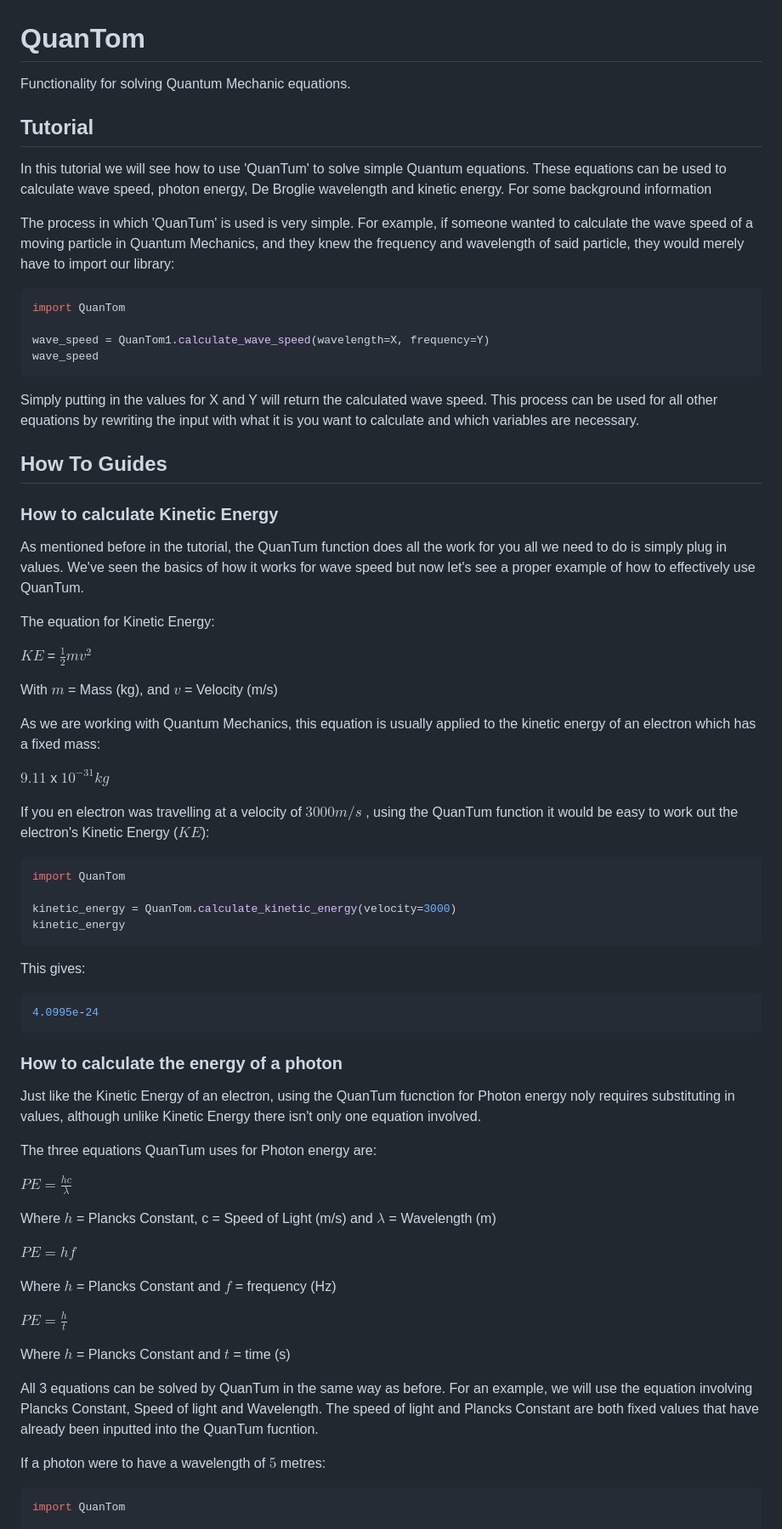
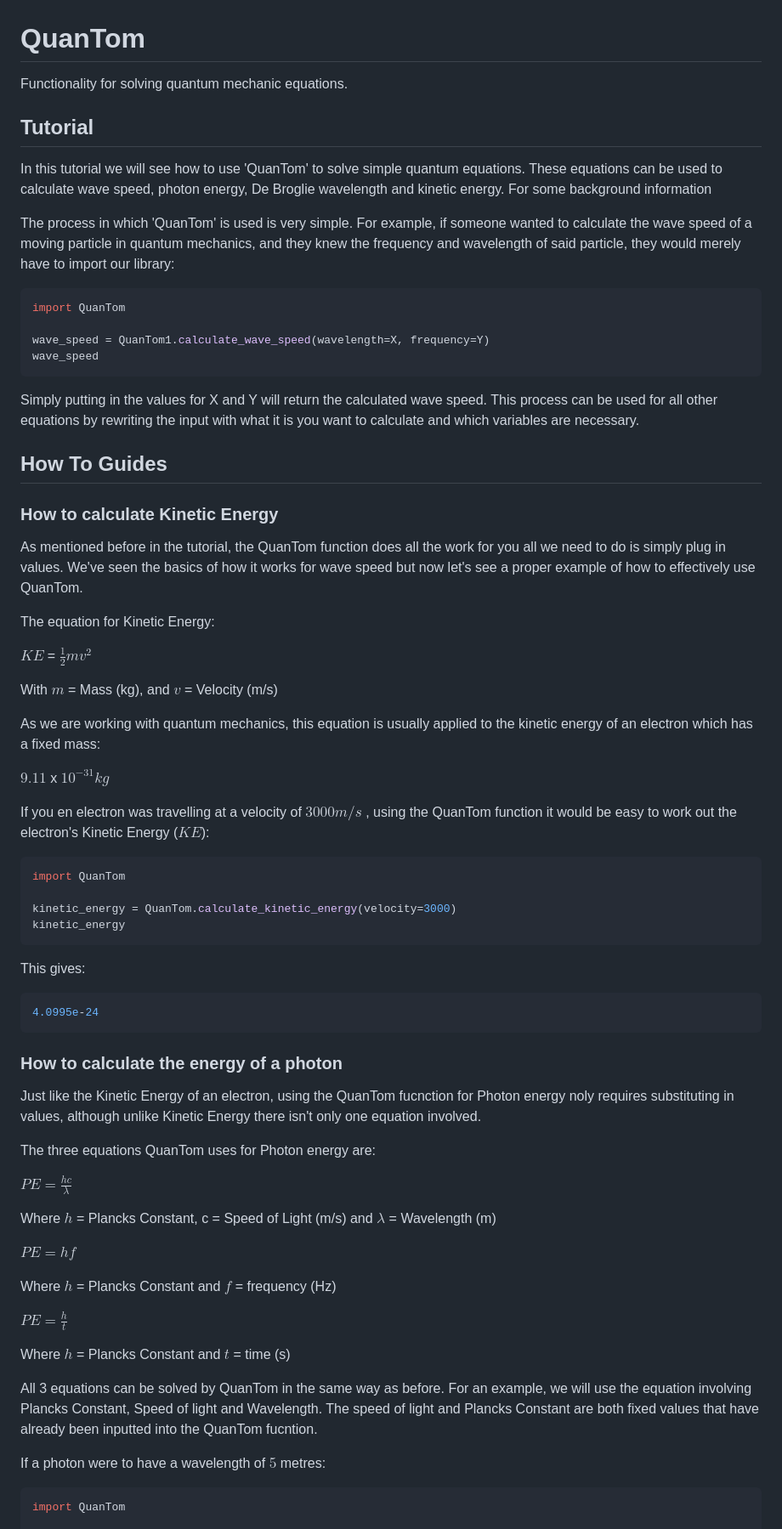
Before and after one commit to SJ0nes/SeriousCandidates, a Markdown page: README.md, the part around one of its changes. Shown at 85% size. GitHub-like rendering.

````diff
--- a/README.md
+++ b/README.md
@@ -1,13 +1,13 @@
 # QuanTom
 
-Functionality for solving Quantum Mechanic equations.
+Functionality for solving quantum mechanic equations.
 
 
 ## Tutorial
 
-In this tutorial we will see how to use 'QuanTum' to solve simple Quantum equations. These equations can be used to calculate wave speed, photon energy, De Broglie wavelength and kinetic energy. For some background information <insert wiki link >
+In this tutorial we will see how to use 'QuanTom' to solve simple quantum equations. These equations can be used to calculate wave speed, photon energy, De Broglie wavelength and kinetic energy. For some background information <insert wiki link >
 
-The process in which 'QuanTum' is used is very simple. For example, if someone wanted to calculate the wave speed of a moving particle in Quantum Mechanics, and they knew the frequency and wavelength of said particle, they would merely have to import our library:
+The process in which 'QuanTom' is used is very simple. For example, if someone wanted to calculate the wave speed of a moving particle in quantum mechanics, and they knew the frequency and wavelength of said particle, they would merely have to import our library:
 
 ```python
 import QuanTom
@@ -22,7 +22,7 @@ Simply putting in the values for X and Y will return the calculated wave speed.
 
 ### How to calculate Kinetic Energy
 
-As mentioned before in the tutorial, the QuanTum function does all the work for you all we need to do is simply plug in values. We've seen the basics of how it works for wave speed but now let's see a proper example of how to effectively use QuanTum.
+As mentioned before in the tutorial, the QuanTom function does all the work for you all we need to do is simply plug in values. We've seen the basics of how it works for wave speed but now let's see a proper example of how to effectively use QuanTom.
 
 The equation for Kinetic Energy:
 
@@ -30,11 +30,11 @@ $KE$ = $\frac{1}{2}mv^2$
 
 With $m$ = Mass (kg), and $v$ = Velocity (m/s)
 
-As we are working with Quantum Mechanics, this equation is usually applied to the kinetic energy of an electron which has a fixed mass:
+As we are working with quantum mechanics, this equation is usually applied to the kinetic energy of an electron which has a fixed mass:
 
 $9.11$ x $10^{-31}kg$
 
-If you en electron was travelling at a velocity of $3000 m/s$ , using the QuanTum function it would be easy to work out the electron's Kinetic Energy ($KE$):
+If you en electron was travelling at a velocity of $3000 m/s$ , using the QuanTom function it would be easy to work out the electron's Kinetic Energy ($KE$):
 
 
 ```python
@@ -50,10 +50,10 @@ This gives:
 ```
 ### How to calculate the energy of a photon
 
-Just like the Kinetic Energy of an electron, using the QuanTum fucnction for Photon energy noly requires substituting in values, although unlike Kinetic Energy there isn't only one equation involved.
+Just like the Kinetic Energy of an electron, using the QuanTom fucnction for Photon energy noly requires substituting in values, although unlike Kinetic Energy there isn't only one equation involved.
 
 
-The three equations QuanTum uses for Photon energy are:
+The three equations QuanTom uses for Photon energy are:
 
 $PE = \frac{hc}{\lambda}$
 
@@ -67,8 +67,8 @@ $PE = \frac{h}{t}$
 
 Where $h$ = Plancks Constant and $t$ = time (s)
 
-All 3 equations can be solved by QuanTum in the same way as before. For an example, we will use the equation involving Plancks Constant, Speed of light and Wavelength.
-The speed of light and Plancks Constant are both fixed values that have already been inputted into the QuanTum fucntion.
+All 3 equations can be solved by QuanTom in the same way as before. For an example, we will use the equation involving Plancks Constant, Speed of light and Wavelength.
+The speed of light and Plancks Constant are both fixed values that have already been inputted into the QuanTom fucntion.
 
 If a photon were to have a wavelength of $5$ metres:
 
````
Also changed, not shown: other parts of README.md (+8 -4 lines).
